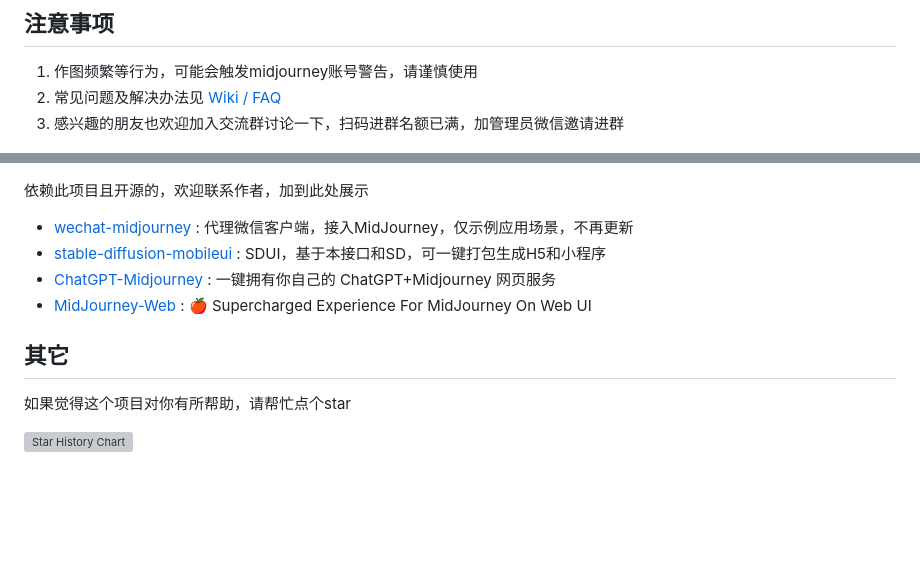
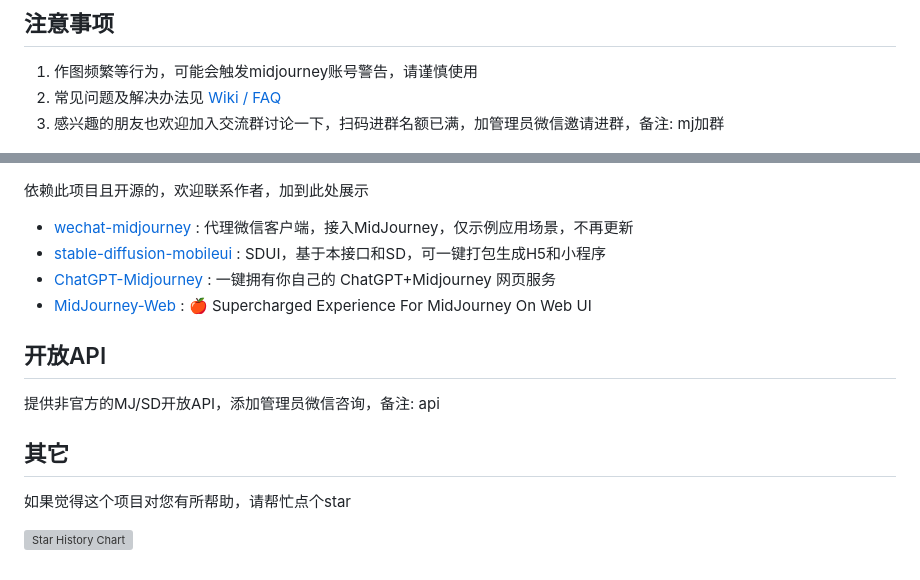
Before and after one commit to novicezk/midjourney-proxy, a Markdown page: README.md, 2 parts joined by grey strips. GitHub-like rendering; blank space fills up the shorter version; grey boxes are pictures that could not be loaded.

```diff
--- a/README.md
+++ b/README.md
@@ -58,7 +58,7 @@
 ## 注意事项
 1. 作图频繁等行为，可能会触发midjourney账号警告，请谨慎使用
 2. 常见问题及解决办法见 [Wiki / FAQ](https://github.com/novicezk/midjourney-proxy/wiki/FAQ)
-3. 感兴趣的朋友也欢迎加入交流群讨论一下，扫码进群名额已满，加管理员微信邀请进群
+3. 感兴趣的朋友也欢迎加入交流群讨论一下，扫码进群名额已满，加管理员微信邀请进群，备注: mj加群
 
  <img src="https://raw.githubusercontent.com/novicezk/midjourney-proxy/main/docs/manager-qrcode.png" width="220" alt="微信二维码"/>
 
@@ -69,7 +69,10 @@
 - [ChatGPT-Midjourney](https://github.com/Licoy/ChatGPT-Midjourney) : 一键拥有你自己的 ChatGPT+Midjourney 网页服务
 - [MidJourney-Web](https://github.com/ConnectAI-E/MidJourney-Web) : 🍎 Supercharged Experience For MidJourney On Web UI
 
+## 开放API
+提供非官方的MJ/SD开放API，添加管理员微信咨询，备注: api
+
 ## 其它
-如果觉得这个项目对你有所帮助，请帮忙点个star
+如果觉得这个项目对您有所帮助，请帮忙点个star
 
 [![Star History Chart](https://api.star-history.com/svg?repos=novicezk/midjourney-proxy&type=Date)](https://star-history.com/#novicezk/midjourney-proxy&Date)
```
